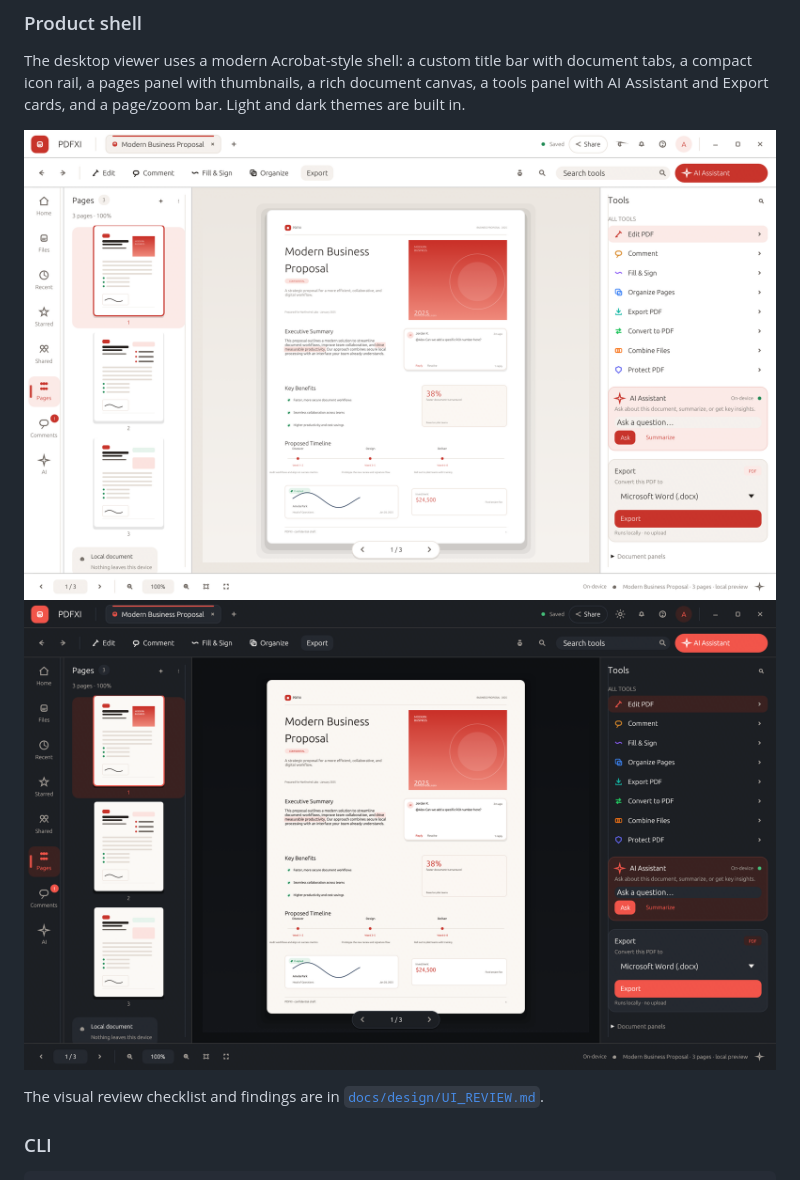
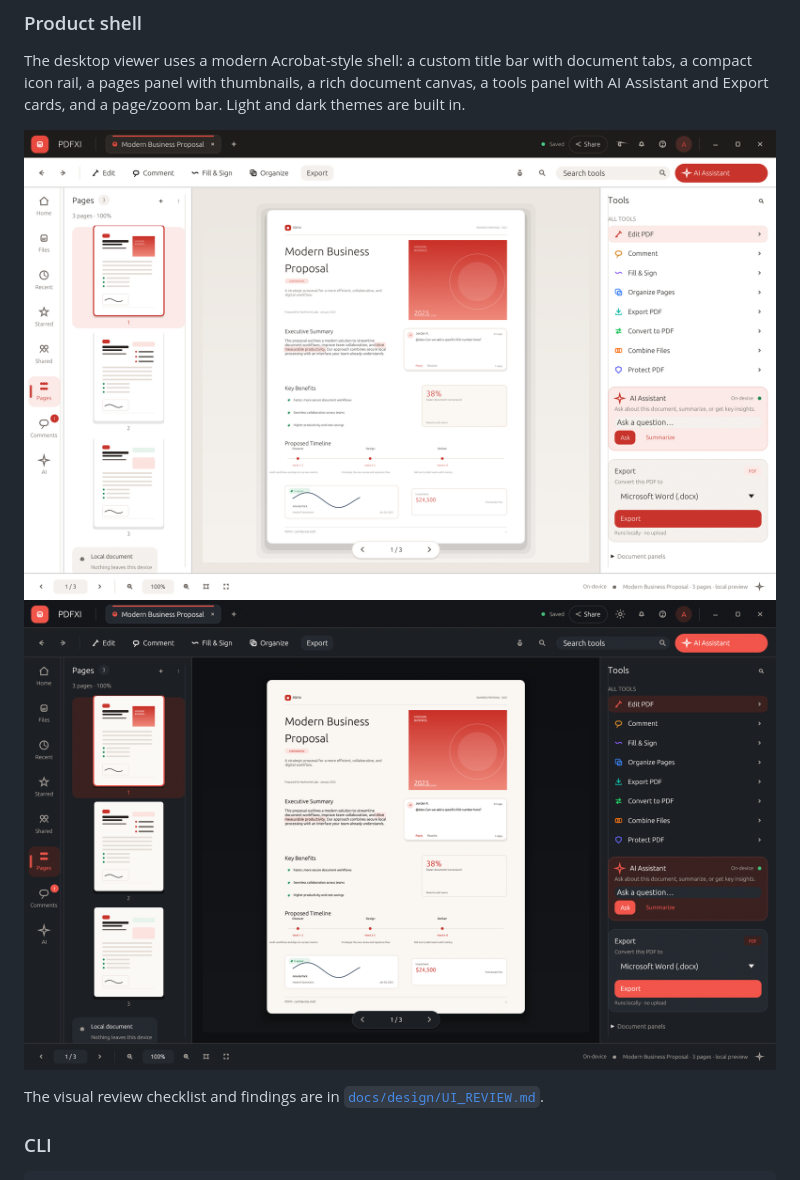
Before and after one commit to chucky747/pdfxi, a Markdown page: README.md, the part around the change. Rendered like a GitHub page; pictures changed too: docs/evidence/ui/dark-v10.png (added), docs/evidence/ui/dark-v9.png (deleted), docs/evidence/ui/light-v10.png (added).

Commit message:
checkpoint(ui): dark Acrobat title bar and v10 review

```diff
--- a/README.md
+++ b/README.md
@@ -55,8 +55,8 @@ document tabs, a compact icon rail, a pages panel with thumbnails, a rich
 document canvas, a tools panel with AI Assistant and Export cards, and a
 page/zoom bar. Light and dark themes are built in.
 
-![PDFXI viewer, light](docs/evidence/ui/light-v9.png)
-![PDFXI viewer, dark](docs/evidence/ui/dark-v9.png)
+![PDFXI viewer, light](docs/evidence/ui/light-v10.png)
+![PDFXI viewer, dark](docs/evidence/ui/dark-v10.png)
 
 The visual review checklist and findings are in
 [`docs/design/UI_REVIEW.md`](docs/design/UI_REVIEW.md).
```
Also changed, not shown: docs/design/UI_REVIEW.md (+8 -7 lines), docs/evidence/ACCEPTANCE.md (+2 -2 lines), 3 other files.
